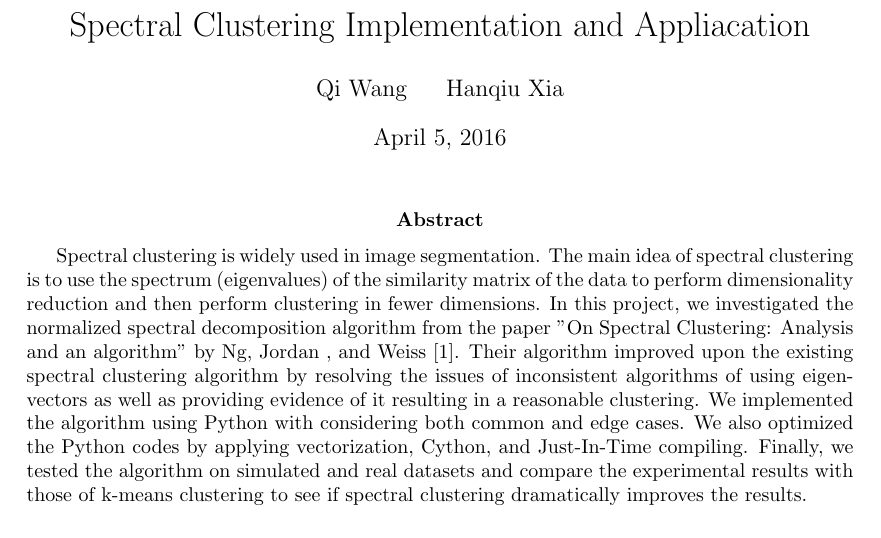
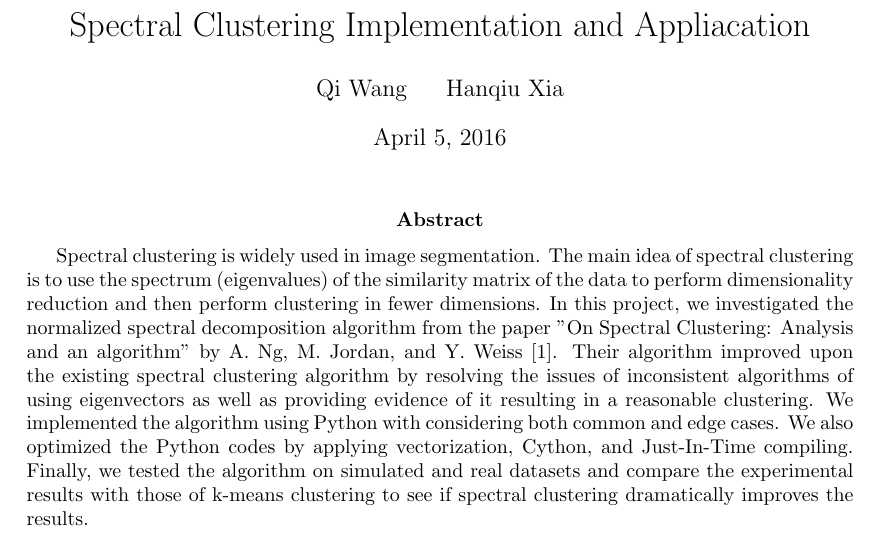
Before and after one commit to wzwangqi/663FinalProject, a LaTeX document (663project.tex): part of page 1 of 3, cut so that both start at the same text. Compiled offline with pdfLaTeX.

Commit message:
abstract

```diff
--- a/663project.tex
+++ b/663project.tex
@@ -27,7 +27,7 @@
 \author{Qi Wang ~~~ Hanqiu Xia}
 \maketitle
 
-\abstract{Spectral clustering is widely used in image segmentation. The main idea of spectral clustering is to use the spectrum (eigenvalues) of the similarity matrix of the data to perform dimensionality reduction and then perform clustering in fewer dimensions.  In this project, we investigated the normalized spectral decomposition algorithm from the paper "On Spectral Clustering: Analysis and an algorithm" by Ng, Jordan , and Weiss [1]. Their algorithm improved upon the existing spectral clustering algorithm by resolving the issues of inconsistent algorithms of using eigenvectors as well as providing evidence of it resulting in a reasonable clustering. We implemented the algorithm using Python with considering both common and edge cases. We also optimized the Python codes by applying vectorization, Cython, and Just-In-Time compiling. Finally, we tested the algorithm on simulated and real datasets and compare the experimental results with those of k-means clustering to see if spectral clustering dramatically improves the results.}
+\abstract{Spectral clustering is widely used in image segmentation. The main idea of spectral clustering is to use the spectrum (eigenvalues) of the similarity matrix of the data to perform dimensionality reduction and then perform clustering in fewer dimensions.  In this project, we investigated the normalized spectral decomposition algorithm from the paper "On Spectral Clustering: Analysis and an algorithm" by A. Ng, M. Jordan, and Y. Weiss [1]. Their algorithm improved upon the existing spectral clustering algorithm by resolving the issues of inconsistent algorithms of using eigenvectors as well as providing evidence of it resulting in a reasonable clustering. We implemented the algorithm using Python with considering both common and edge cases. We also optimized the Python codes by applying vectorization, Cython, and Just-In-Time compiling. Finally, we tested the algorithm on simulated and real datasets and compare the experimental results with those of k-means clustering to see if spectral clustering dramatically improves the results.}
 
 \section{Background}
 \section{Implementation}
```
Also changed, not shown: 663project.pdf.
